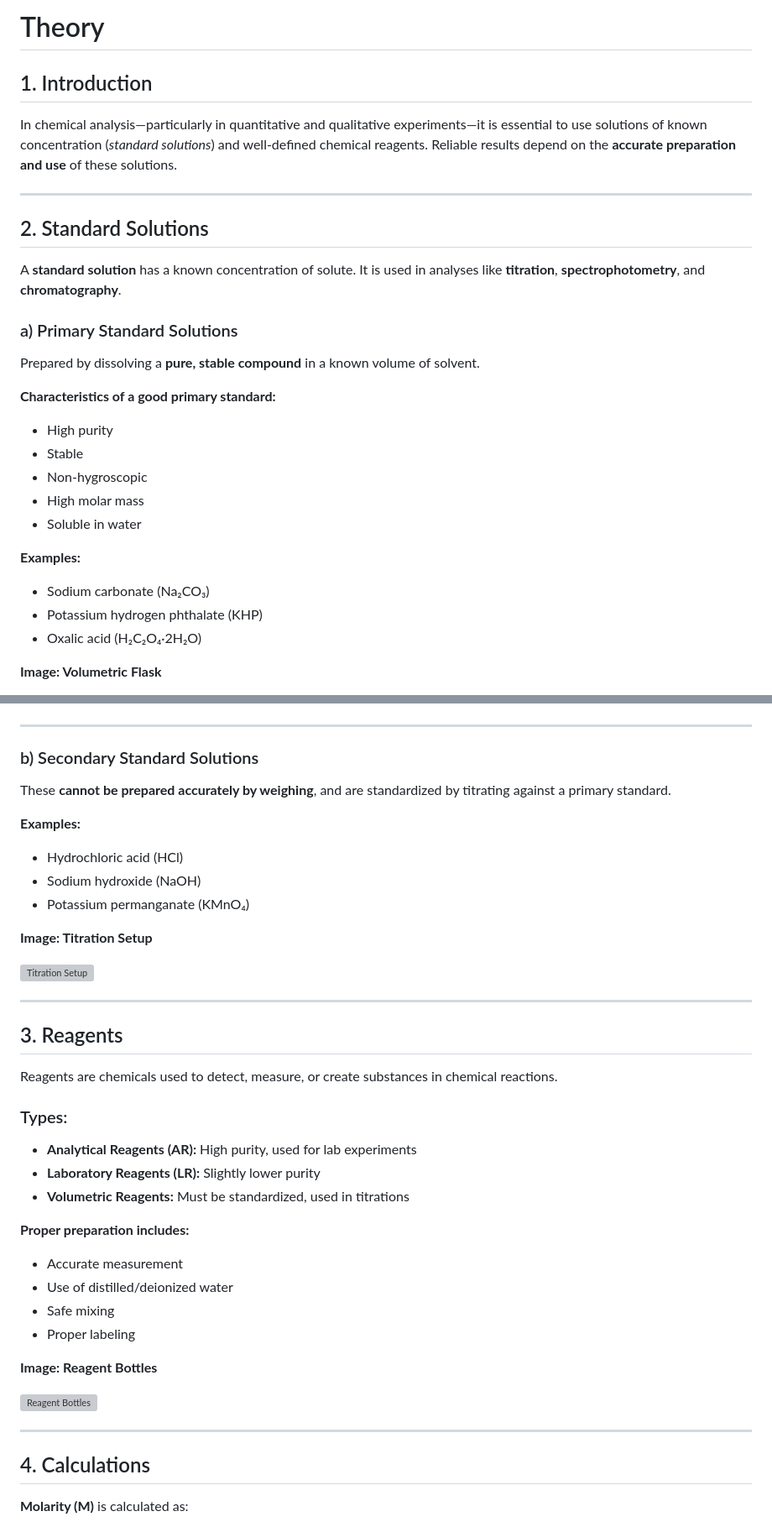
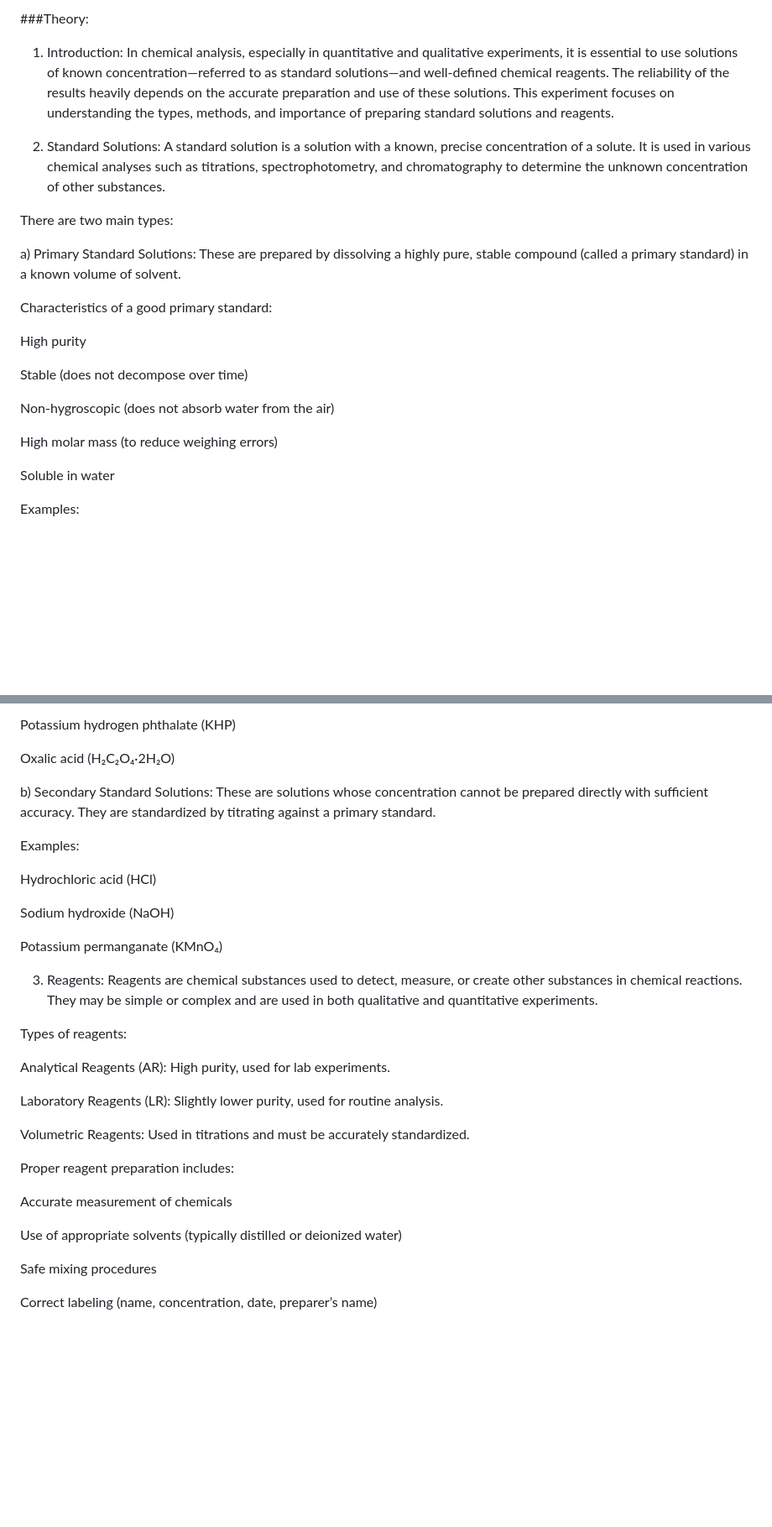
Before and after one commit to satish9120/Virtual-Ninja-chemistry-lab, a Markdown page: experiment/theory.md, 2 parts joined by grey strips. Shown at 84% size. GitHub-like rendering; blank space fills up the shorter version; grey boxes are pictures that could not be loaded.

```diff
--- a/experiment/theory.md
+++ b/experiment/theory.md
@@ -1,30 +1,26 @@
-# Theory
+###Theory:
+1. Introduction:
+In chemical analysis, especially in quantitative and qualitative experiments, it is essential to use solutions of known concentration—referred to as standard solutions—and well-defined chemical reagents. The reliability of the results heavily depends on the accurate preparation and use of these solutions. This experiment focuses on understanding the types, methods, and importance of preparing standard solutions and reagents.
 
-## 1. Introduction
+2. Standard Solutions:
+A standard solution is a solution with a known, precise concentration of a solute. It is used in various chemical analyses such as titrations, spectrophotometry, and chromatography to determine the unknown concentration of other substances.
 
-In chemical analysis—particularly in quantitative and qualitative experiments—it is essential to use solutions of known concentration (*standard solutions*) and well-defined chemical reagents. Reliable results depend on the **accurate preparation and use** of these solutions.
+There are two main types:
 
----
+a) Primary Standard Solutions:
+These are prepared by dissolving a highly pure, stable compound (called a primary standard) in a known volume of solvent.
 
-## 2. Standard Solutions
+Characteristics of a good primary standard:
 
-A **standard solution** has a known concentration of solute. It is used in analyses like **titration**, **spectrophotometry**, and **chromatography**.
+High purity
 
-### a) Primary Standard Solutions
+Stable (does not decompose over time)
 
-Prepared by dissolving a **pure, stable compound** in a known volume of solvent.
+Non-hygroscopic (does not absorb water from the air)
 
-**Characteristics of a good primary standard:**
-- High purity
-- Stable
-- Non-hygroscopic
-- High molar mass
-- Soluble in water
+High molar mass (to reduce weighing errors)
 
-**Examples:**
-- Sodium carbonate (Na₂CO₃)
-- Potassium hydrogen phthalate (KHP)
-- Oxalic acid (H₂C₂O₄·2H₂O)
+Soluble in water
 
-**Image: Volumetric Flask**
+Examples:
 
@@ -32,44 +28,37 @@ Prepared by dissolving a **pure, stable compound** in a known volume of solvent.
 
+Potassium hydrogen phthalate (KHP)
 
----
+Oxalic acid (H₂C₂O₄·2H₂O)
 
-### b) Secondary Standard Solutions
+b) Secondary Standard Solutions:
+These are solutions whose concentration cannot be prepared directly with sufficient accuracy. They are standardized by titrating against a primary standard.
 
-These **cannot be prepared accurately by weighing**, and are standardized by titrating against a primary standard.
+Examples:
 
-**Examples:**
-- Hydrochloric acid (HCl)
-- Sodium hydroxide (NaOH)
-- Potassium permanganate (KMnO₄)
+Hydrochloric acid (HCl)
 
-**Image: Titration Setup**
+Sodium hydroxide (NaOH)
 
-![Titration Setup](https://upload.wikimedia.org/wikipedia/commons/e/e0/Titration_apparatus.jpg)
+Potassium permanganate (KMnO₄)
 
----
+3. Reagents:
+Reagents are chemical substances used to detect, measure, or create other substances in chemical reactions. They may be simple or complex and are used in both qualitative and quantitative experiments.
 
-## 3. Reagents
+Types of reagents:
 
-Reagents are chemicals used to detect, measure, or create substances in chemical reactions.
+Analytical Reagents (AR): High purity, used for lab experiments.
 
-### Types:
-- **Analytical Reagents (AR):** High purity, used for lab experiments
-- **Laboratory Reagents (LR):** Slightly lower purity
-- **Volumetric Reagents:** Must be standardized, used in titrations
+Laboratory Reagents (LR): Slightly lower purity, used for routine analysis.
 
-**Proper preparation includes:**
-- Accurate measurement
-- Use of distilled/deionized water
-- Safe mixing
-- Proper labeling
+Volumetric Reagents: Used in titrations and must be accurately standardized.
 
-**Image: Reagent Bottles**
+Proper reagent preparation includes:
 
-![Reagent Bottles](https://upload.wikimedia.org/wikipedia/commons/1/17/Chemical_bottles.jpg)
+Accurate measurement of chemicals
 
----
+Use of appropriate solvents (typically distilled or deionized water)
 
-## 4. Calculations
+Safe mixing procedures
 
-**Molarity (M)** is calculated as:
+Correct labeling (name, concentration, date, preparer’s name)
 
```
Also changed, not shown: other parts of experiment/theory.md (+41 -37 lines).
